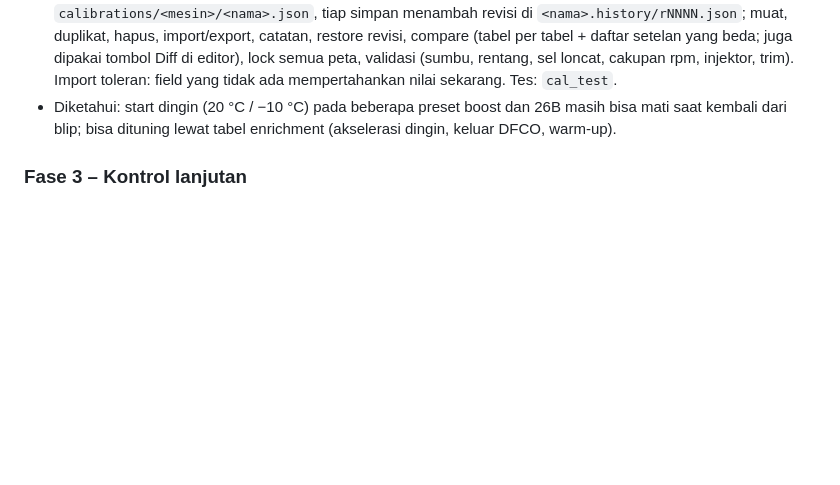
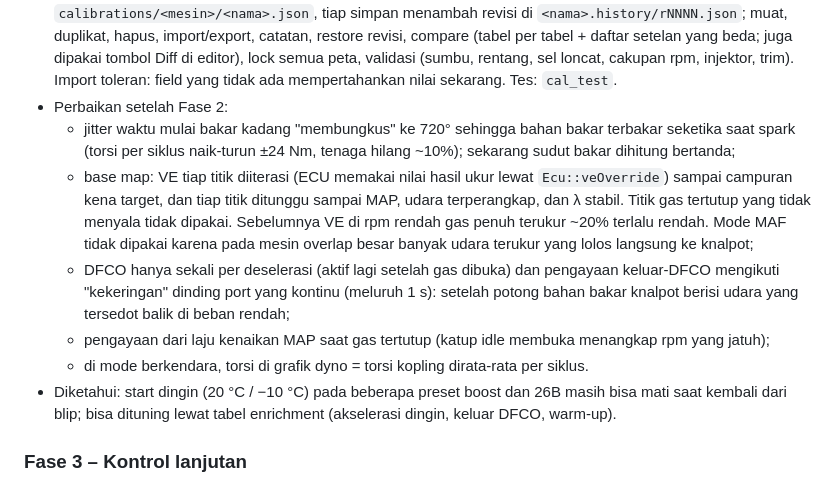
Before and after one commit to whyildan/engine-simulator, a Markdown page: docs/ECU_PLAN.md, the part around the change. Rendered like a GitHub page; blank space fills up the shorter version.

```diff
--- a/docs/ECU_PLAN.md
+++ b/docs/ECU_PLAN.md
@@ -231,6 +231,18 @@ Tiap komponen dipilih dari katalog (plus opsi "custom") dan punya efek fisik yan
   hapus, import/export, catatan, restore revisi, compare (tabel per tabel + daftar setelan yang beda; juga
   dipakai tombol Diff di editor), lock semua peta, validasi (sumbu, rentang, sel loncat, cakupan rpm, injektor,
   trim). Import toleran: field yang tidak ada mempertahankan nilai sekarang. Tes: `cal_test`.
+- Perbaikan setelah Fase 2:
+  - jitter waktu mulai bakar kadang "membungkus" ke 720° sehingga bahan bakar terbakar seketika saat spark
+    (torsi per siklus naik-turun ±24 Nm, tenaga hilang ~10%); sekarang sudut bakar dihitung bertanda;
+  - base map: VE tiap titik diiterasi (ECU memakai nilai hasil ukur lewat `Ecu::veOverride`) sampai campuran
+    kena target, dan tiap titik ditunggu sampai MAP, udara terperangkap, dan λ stabil. Titik gas tertutup yang
+    tidak menyala tidak dipakai. Sebelumnya VE di rpm rendah gas penuh terukur ~20% terlalu rendah. Mode MAF
+    tidak dipakai karena pada mesin overlap besar banyak udara terukur yang lolos langsung ke knalpot;
+  - DFCO hanya sekali per deselerasi (aktif lagi setelah gas dibuka) dan pengayaan keluar-DFCO mengikuti
+    "kekeringan" dinding port yang kontinu (meluruh 1 s): setelah potong bahan bakar knalpot berisi udara yang
+    tersedot balik di beban rendah;
+  - pengayaan dari laju kenaikan MAP saat gas tertutup (katup idle membuka menangkap rpm yang jatuh);
+  - di mode berkendara, torsi di grafik dyno = torsi kopling dirata-rata per siklus.
 - Diketahui: start dingin (20 °C / −10 °C) pada beberapa preset boost dan 26B masih bisa mati saat kembali dari
   blip; bisa dituning lewat tabel enrichment (akselerasi dingin, keluar DFCO, warm-up).
 
```
Also changed, not shown: README.md (+9 -0 lines), docs/images/dashboard.png (added), docs/images/dyno.png (added), docs/images/engine-setup.png (added), docs/images/ve-map-3d.png (added), 13 other files.
